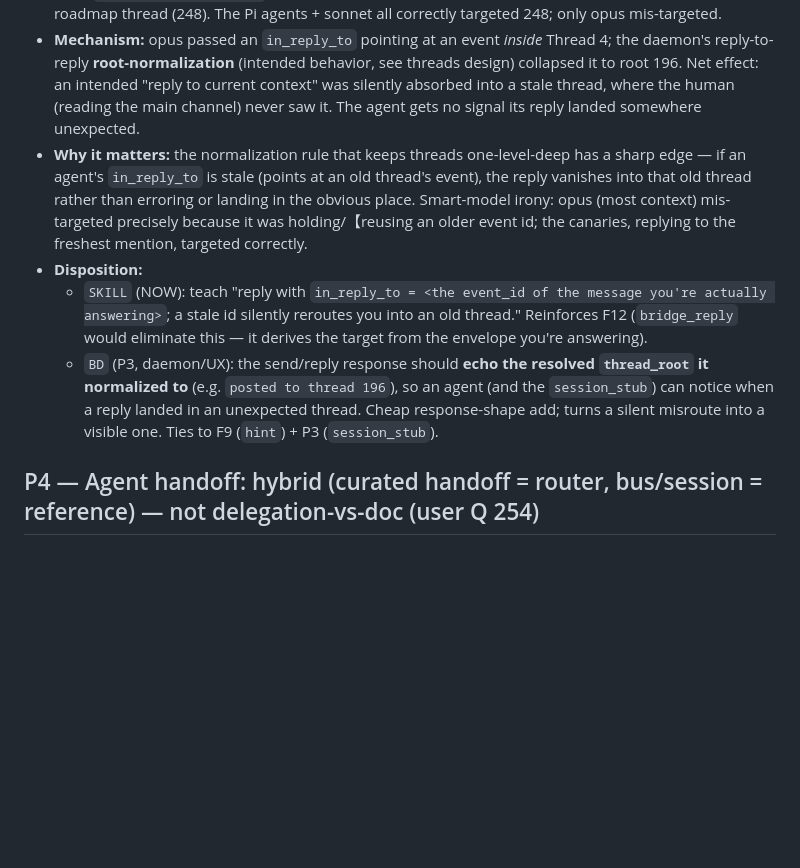
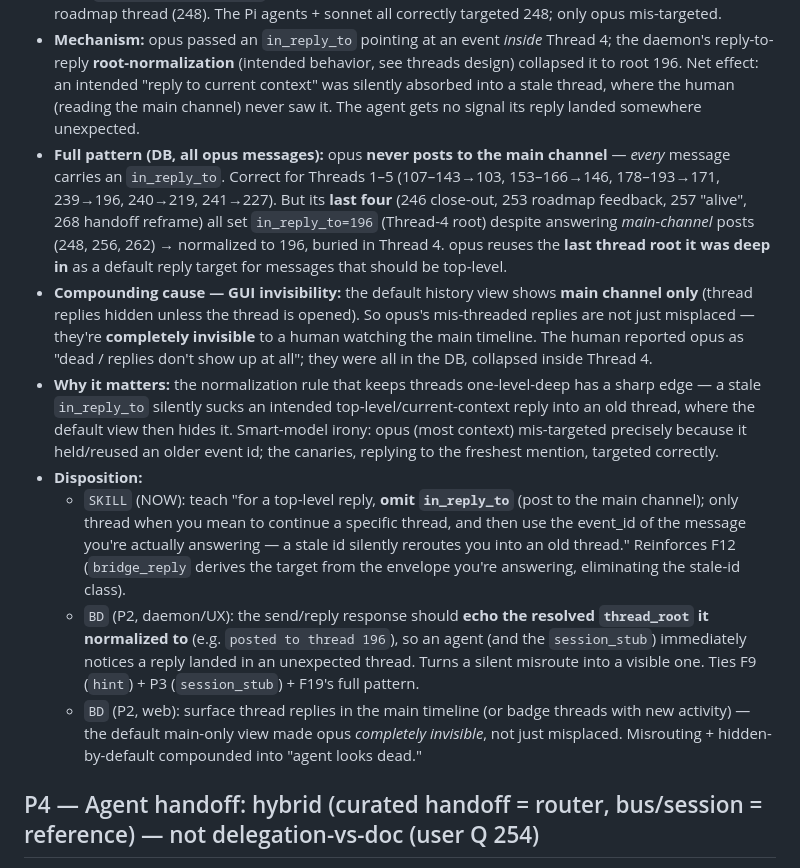
Before and after one commit to abhirup-dev/synchronize, a Markdown page: docs/skill-mcp-research-findings.md, the part around the change. GitHub-like rendering; blank space fills up the shorter version.

Commit message:
docs(research): F19 full pattern — opus reuses stale in_reply_to=196 + GUI hides thread replies
opus never posts to main; last 4 msgs (incl roadmap+handoff takes) buried in
Thread 4 via stale in_reply_to + root-normalization; default view hides thread
replies -> agent looks completely dead. Fixes: skill (omit in_reply_to for
top-level), send response echoes resolved thread_root, web surfaces thread replies.

Co-Authored-By: Claude Opus 4.8 (1M context) <noreply@anthropic.com>

```diff
--- a/docs/skill-mcp-research-findings.md
+++ b/docs/skill-mcp-research-findings.md
@@ -398,10 +398,13 @@ Sources so far: pi-low (228), pi-medium (229), pi-high (230) — opus/sonnet/hai
 - **Source:** operator, diagnosed from the daemon DB after the human reported opus's messages "missing" from the expected thread/GUI.
 - **Cross-check:** ✅ CONFIRMED in SQLite. opus's roadmap feedback (253) and its "alive" reply (257) both carry `parent_event_id = 196` — the **Thread-4 (query-instinct) root** — not the main channel or the roadmap thread (248). The Pi agents + sonnet all correctly targeted 248; only opus mis-targeted.
 - **Mechanism:** opus passed an `in_reply_to` pointing at an event *inside* Thread 4; the daemon's reply-to-reply **root-normalization** (intended behavior, see threads design) collapsed it to root 196. Net effect: an intended "reply to current context" was silently absorbed into a stale thread, where the human (reading the main channel) never saw it. The agent gets no signal its reply landed somewhere unexpected.
-- **Why it matters:** the normalization rule that keeps threads one-level-deep has a sharp edge — if an agent's `in_reply_to` is stale (points at an old thread's event), the reply vanishes into that old thread rather than erroring or landing in the obvious place. Smart-model irony: opus (most context) mis-targeted precisely because it was holding/【reusing an older event id; the canaries, replying to the freshest mention, targeted correctly.
+- **Full pattern (DB, all opus messages):** opus **never posts to the main channel** — *every* message carries an `in_reply_to`. Correct for Threads 1–5 (107–143→103, 153–166→146, 178–193→171, 239→196, 240→219, 241→227). But its **last four** (246 close-out, 253 roadmap feedback, 257 "alive", 268 handoff reframe) all set `in_reply_to=196` (Thread-4 root) despite answering *main-channel* posts (248, 256, 262) → normalized to 196, buried in Thread 4. opus reuses the **last thread root it was deep in** as a default reply target for messages that should be top-level.
+- **Compounding cause — GUI invisibility:** the default history view shows **main channel only** (thread replies hidden unless the thread is opened). So opus's mis-threaded replies are not just misplaced — they're **completely invisible** to a human watching the main timeline. The human reported opus as "dead / replies don't show up at all"; they were all in the DB, collapsed inside Thread 4.
+- **Why it matters:** the normalization rule that keeps threads one-level-deep has a sharp edge — a stale `in_reply_to` silently sucks an intended top-level/current-context reply into an old thread, where the default view then hides it. Smart-model irony: opus (most context) mis-targeted precisely because it held/reused an older event id; the canaries, replying to the freshest mention, targeted correctly.
 - **Disposition:**
-  - `SKILL` (NOW): teach "reply with `in_reply_to = <the event_id of the message you're actually answering>`; a stale id silently reroutes you into an old thread." Reinforces F12 (`bridge_reply` would eliminate this — it derives the target from the envelope you're answering).
-  - `BD` (P3, daemon/UX): the send/reply response should **echo the resolved `thread_root` it normalized to** (e.g. `posted to thread 196`), so an agent (and the `session_stub`) can notice when a reply landed in an unexpected thread. Cheap response-shape add; turns a silent misroute into a visible one. Ties to F9 (`hint`) + P3 (`session_stub`).
+  - `SKILL` (NOW): teach "for a top-level reply, **omit `in_reply_to`** (post to the main channel); only thread when you mean to continue a specific thread, and then use the event_id of the message you're actually answering — a stale id silently reroutes you into an old thread." Reinforces F12 (`bridge_reply` derives the target from the envelope you're answering, eliminating the stale-id class).
+  - `BD` (P2, daemon/UX): the send/reply response should **echo the resolved `thread_root` it normalized to** (e.g. `posted to thread 196`), so an agent (and the `session_stub`) immediately notices a reply landed in an unexpected thread. Turns a silent misroute into a visible one. Ties F9 (`hint`) + P3 (`session_stub`) + F19's full pattern.
+  - `BD` (P2, web): surface thread replies in the main timeline (or badge threads with new activity) — the default main-only view made opus *completely invisible*, not just misplaced. Misrouting + hidden-by-default compounded into "agent looks dead."
 
 ## P4 — Agent handoff: hybrid (curated handoff = router, bus/session = reference) — not delegation-vs-doc (user Q 254)
 6/6 consensus (pi-medium 263, pi-high 264, pi-low 266, sonnet 267, operator; the question read `~/.claude/skills/session-handoff/SKILL.md`).
```
